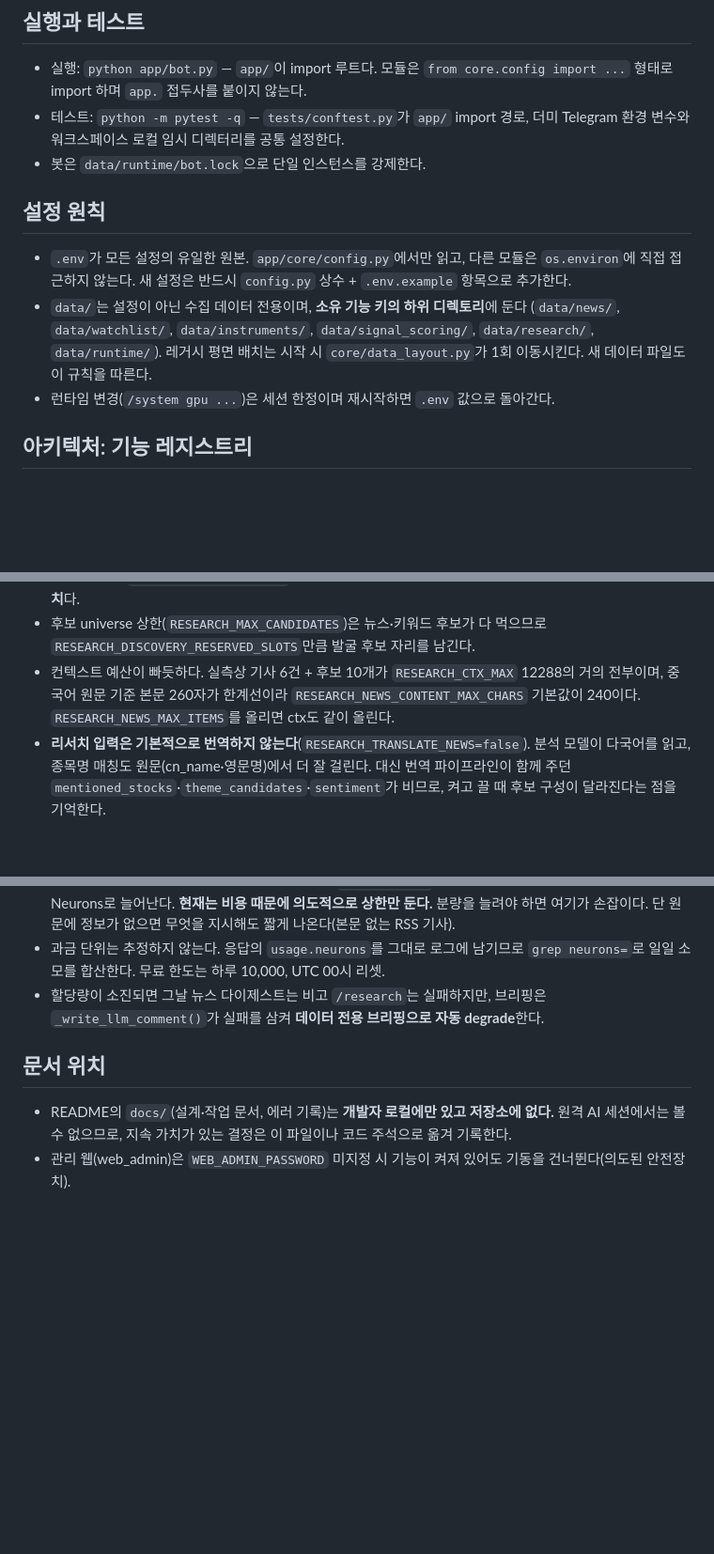
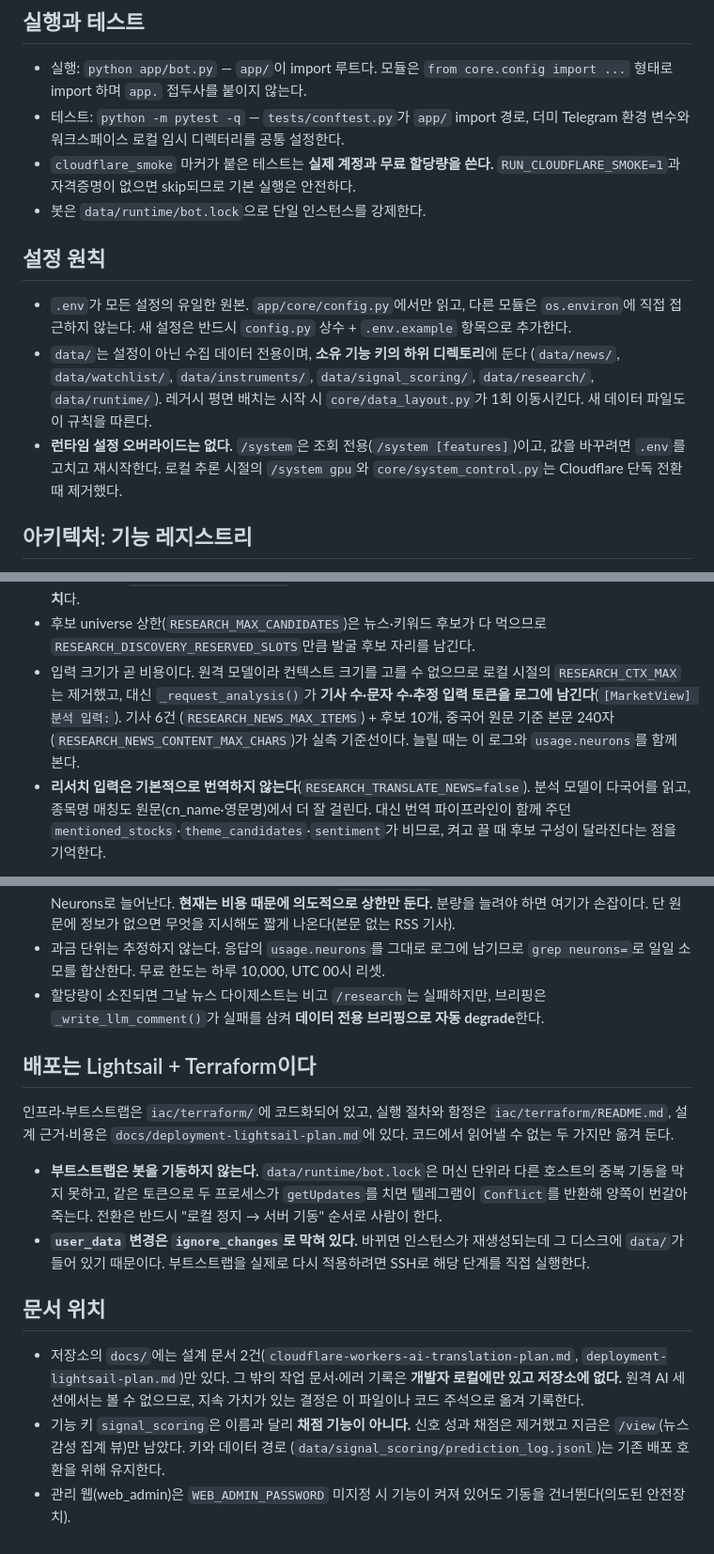
Before and after one commit to tkddls8848/china_chatbot, a Markdown page: CLAUDE.md, 3 parts joined by grey strips. Shown at 94% size. Rendered like a GitHub page; blank space fills up the shorter version.

Commit message:
README·CLAUDE.md를 현재 코드 상태로 현행화
Cloudflare 단독 전환과 Terraform 코드화 이후 두 문서에 남은, 코드와 어긋나는
서술을 걷어낸다.

사라진 것을 가리키던 서술
- /system gpu: core/system_control.py가 제거돼 런타임 오버라이드 자체가 없다.
  /system은 조회 전용(/system [features])임을 명시한다.
- RESEARCH_CTX_MAX: 로컬 num_ctx 시절 설정이라 config.py에 없다. 원격 모델은
  컨텍스트 크기를 고를 수 없으므로, 실제 신호인 _request_analysis()의
  분석 입력 로그와 usage.neurons를 보라고 고쳐 쓴다.
- scripts/: score_predictions.py 삭제로 빈 디렉터리가 됐다. 구조 목록에서 뺀다.
- docs/: 이제 저장소에 설계 문서 2건이 있다. "로컬에만 있다"를 실제에 맞춘다.

새로 적는 암묵지
- 배포 절: 부트스트랩이 봇을 기동하지 않는 이유(getUpdates Conflict)와
  user_data ignore_changes의 이유(data/ 유실). 코드만 봐서는 알 수 없다.
- signal_scoring 키는 이름과 달리 채점이 아니라 /view 전용이다. 키와 데이터
  경로는 기존 배포 호환 때문에 유지한다.
- cloudflare_smoke 마커는 실제 할당량을 쓴다(RUN_CLOUDFLARE_SMOKE=1 필요).

README
- 배포를 LLM 절 각주에서 독립 절로 올리고 terraform 실행 명령과 전환 순서
  경고를 넣는다. 구조 목록에 iac/ 추가.
- 명령표에 누락된 /start·/help 추가, /system -> /system [features].
- 모닝 브리핑은 08:50 실행이므로 "장중"이 아니라 "개장 전"이다.

Co-Authored-By: Claude Opus 5 <noreply@anthropic.com>

```diff
--- a/CLAUDE.md
+++ b/CLAUDE.md
@@ -16,6 +16,8 @@ msvcrt/fcntl 분기, 경로는 `pathlib` 사용).
   형태로 import 하며 `app.` 접두사를 붙이지 않는다.
 - 테스트: `python -m pytest -q` — `tests/conftest.py`가 `app/` import 경로,
   더미 Telegram 환경 변수와 워크스페이스 로컬 임시 디렉터리를 공통 설정한다.
+- `cloudflare_smoke` 마커가 붙은 테스트는 **실제 계정과 무료 할당량을 쓴다.**
+  `RUN_CLOUDFLARE_SMOKE=1`과 자격증명이 없으면 skip되므로 기본 실행은 안전하다.
 - 봇은 `data/runtime/bot.lock`으로 단일 인스턴스를 강제한다.
 
 ## 설정 원칙
@@ -27,7 +29,9 @@ msvcrt/fcntl 분기, 경로는 `pathlib` 사용).
   (`data/news/`, `data/watchlist/`, `data/instruments/`, `data/signal_scoring/`,
   `data/research/`, `data/runtime/`). 레거시 평면 배치는 시작 시
   `core/data_layout.py`가 1회 이동시킨다. 새 데이터 파일도 이 규칙을 따른다.
-- 런타임 변경(`/system gpu ...`)은 세션 한정이며 재시작하면 `.env` 값으로 돌아간다.
+- **런타임 설정 오버라이드는 없다.** `/system`은 조회 전용(`/system [features]`)이고,
+  값을 바꾸려면 `.env`를 고치고 재시작한다. 로컬 추론 시절의 `/system gpu`와
+  `core/system_control.py`는 Cloudflare 단독 전환 때 제거했다.
 
 ## 아키텍처: 기능 레지스트리
 
@@ -66,9 +70,12 @@ msvcrt/fcntl 분기, 경로는 `pathlib` 사용).
   호출부가 앞에서 자르므로 **순서 자체가 균형 장치**다.
 - 후보 universe 상한(`RESEARCH_MAX_CANDIDATES`)은 뉴스·키워드 후보가 다 먹으므로
   `RESEARCH_DISCOVERY_RESERVED_SLOTS`만큼 발굴 후보 자리를 남긴다.
-- 컨텍스트 예산이 빠듯하다. 실측상 기사 6건 + 후보 10개가 `RESEARCH_CTX_MAX` 12288의
-  거의 전부이며, 중국어 원문 기준 본문 260자가 한계선이라 `RESEARCH_NEWS_CONTENT_MAX_CHARS`
-  기본값이 240이다. `RESEARCH_NEWS_MAX_ITEMS`를 올리면 ctx도 같이 올린다.
+- 입력 크기가 곧 비용이다. 원격 모델이라 컨텍스트 크기를 고를 수 없으므로 로컬 시절의
+  `RESEARCH_CTX_MAX`는 제거했고, 대신 `_request_analysis()`가 **기사 수·문자 수·추정
+  입력 토큰을 로그에 남긴다**(`[MarketView] 분석 입력:`). 기사 6건
+  (`RESEARCH_NEWS_MAX_ITEMS`) + 후보 10개, 중국어 원문 기준 본문 240자
+  (`RESEARCH_NEWS_CONTENT_MAX_CHARS`)가 실측 기준선이다. 늘릴 때는 이 로그와
+  `usage.neurons`를 함께 본다.
 - **리서치 입력은 기본적으로 번역하지 않는다**(`RESEARCH_TRANSLATE_NEWS=false`). 분석
   모델이 다국어를 읽고, 종목명 매칭도 원문(cn_name·영문명)에서 더 잘 걸린다. 대신 번역
   파이프라인이 함께 주던 `mentioned_stocks`·`theme_candidates`·`sentiment`가 비므로,
@@ -144,10 +151,28 @@ msvcrt/fcntl 분기, 경로는 `pathlib` 사용).
 - 할당량이 소진되면 그날 뉴스 다이제스트는 비고 `/research`는 실패하지만, 브리핑은
   `_write_llm_comment()`가 실패를 삼켜 **데이터 전용 브리핑으로 자동 degrade**한다.
 
+## 배포는 Lightsail + Terraform이다
+
+인프라·부트스트랩은 `iac/terraform/`에 코드화되어 있고, 실행 절차와 함정은
+`iac/terraform/README.md`, 설계 근거·비용은 `docs/deployment-lightsail-plan.md`에 있다.
+코드에서 읽어낼 수 없는 두 가지만 옮겨 둔다.
+
+- **부트스트랩은 봇을 기동하지 않는다.** `data/runtime/bot.lock`은 머신 단위라 다른
+  호스트의 중복 기동을 막지 못하고, 같은 토큰으로 두 프로세스가 `getUpdates`를 치면
+  텔레그램이 `Conflict`를 반환해 양쪽이 번갈아 죽는다. 전환은 반드시 "로컬 정지 →
+  서버 기동" 순서로 사람이 한다.
+- **`user_data` 변경은 `ignore_changes`로 막혀 있다.** 바뀌면 인스턴스가 재생성되는데
+  그 디스크에 `data/`가 들어 있기 때문이다. 부트스트랩을 실제로 다시 적용하려면 SSH로
+  해당 단계를 직접 실행한다.
+
 ## 문서 위치
 
-- README의 `docs/`(설계·작업 문서, 에러 기록)는 **개발자 로컬에만 있고 저장소에 없다.**
-  원격 AI 세션에서는 볼 수 없으므로, 지속 가치가 있는 결정은 이 파일이나 코드 주석으로
-  옮겨 기록한다.
+- 저장소의 `docs/`에는 설계 문서 2건(`cloudflare-workers-ai-translation-plan.md`,
+  `deployment-lightsail-plan.md`)만 있다. 그 밖의 작업 문서·에러 기록은 **개발자 로컬에만
+  있고 저장소에 없다.** 원격 AI 세션에서는 볼 수 없으므로, 지속 가치가 있는 결정은 이
+  파일이나 코드 주석으로 옮겨 기록한다.
+- 기능 키 `signal_scoring`은 이름과 달리 **채점 기능이 아니다.** 신호 성과 채점은
+  제거했고 지금은 `/view`(뉴스 감성 집계 뷰)만 남았다. 키와 데이터 경로
+  (`data/signal_scoring/prediction_log.jsonl`)는 기존 배포 호환을 위해 유지한다.
 - 관리 웹(web_admin)은 `WEB_ADMIN_PASSWORD` 미지정 시 기능이 켜져 있어도 기동을
   건너뛴다(의도된 안전장치).
```
Also changed, not shown: README.md (+19 -6 lines).
